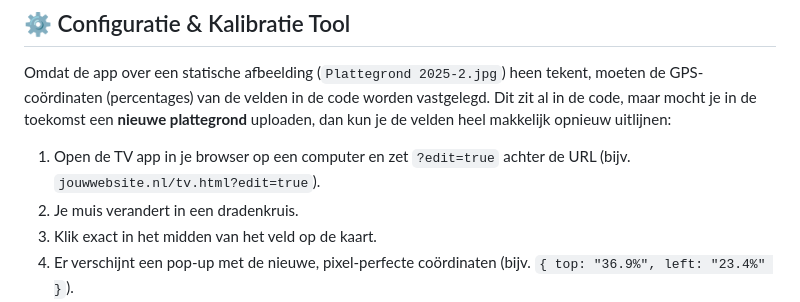
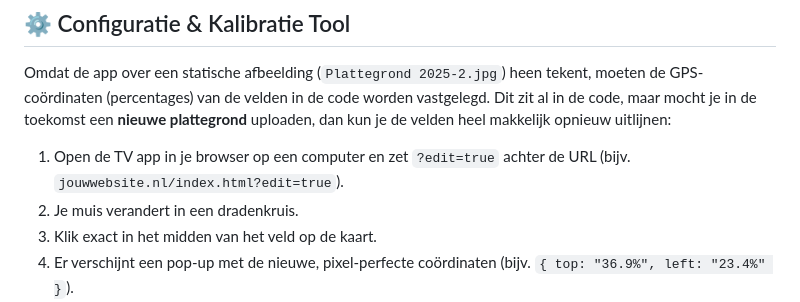
Before and after one commit to jaspersss/TV, a Markdown page: README.md, the part around the change. Drawn GitHub-style.

Commit message:
Update URL in README for editing TV app

```diff
--- a/README.md
+++ b/README.md
@@ -25,7 +25,7 @@ Dit dashboard is een **Single Page Application (SPA)** en draait volledig in de
 ## ⚙️ Configuratie & Kalibratie Tool
 Omdat de app over een statische afbeelding (`Plattegrond 2025-2.jpg`) heen tekent, moeten de GPS-coördinaten (percentages) van de velden in de code worden vastgelegd. Dit zit al in de code, maar mocht je in de toekomst een **nieuwe plattegrond** uploaden, dan kun je de velden heel makkelijk opnieuw uitlijnen:
 
-1. Open de TV app in je browser op een computer en zet `?edit=true` achter de URL (bijv. `jouwwebsite.nl/tv.html?edit=true`).
+1. Open de TV app in je browser op een computer en zet `?edit=true` achter de URL (bijv. `jouwwebsite.nl/index.html?edit=true`).
 2. Je muis verandert in een dradenkruis.
 3. Klik exact in het midden van het veld op de kaart.
 4. Er verschijnt een pop-up met de nieuwe, pixel-perfecte coördinaten (bijv. `{ top: "36.9%", left: "23.4%" }`).
```
